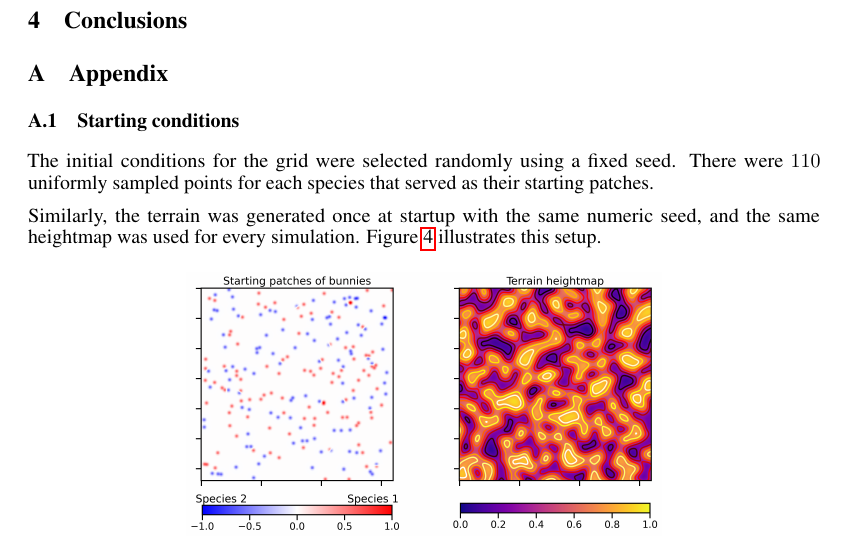
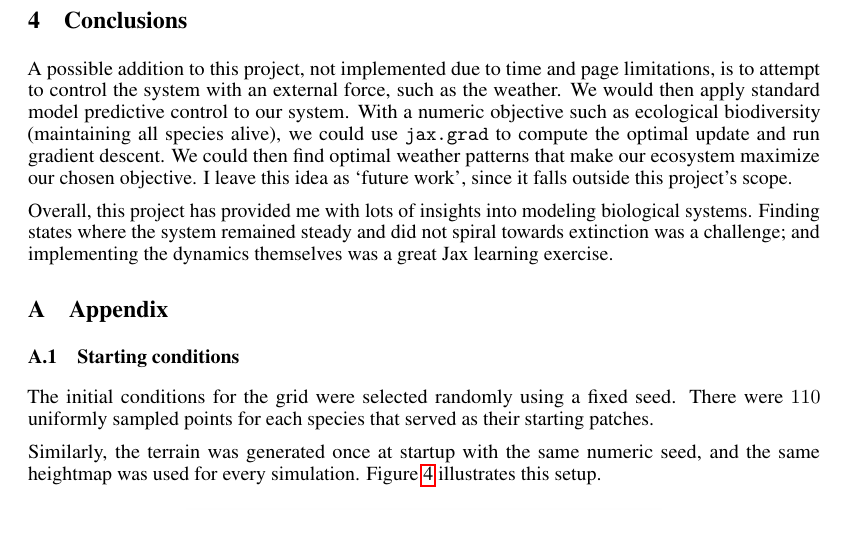
Before and after one commit to szethh/complex-adaptive-systems, a LaTeX document (project-report/main.tex): part of page 4 of 4 before the commit and part of page 4 of 5 after it, cut so that both start at the same text. Compiled offline with pdfLaTeX.

Commit message:
looking good

```diff
--- a/project-report/main.tex
+++ b/project-report/main.tex
@@ -219,6 +219,9 @@ This has the advantage of letting us see the terrain areas where snow hares mana
 
 \section{Conclusions}\label{conclusions}
 
+A possible addition to this project, not implemented due to time and page limitations, is to attempt to control the system with an external force, such as the weather. We would then apply standard model predictive control to our system. With a numeric objective such as ecological biodiversity (maintaining all species alive), we could use \verb|jax.grad| to compute the optimal update and run gradient descent. We could then find optimal weather patterns that make our ecosystem maximize our chosen objective. I leave this idea as `future work', since it falls outside this project's scope.
+
+Overall, this project has provided me with lots of insights into modeling biological systems. Finding states where the system remained steady and did not spiral towards extinction was a challenge; and implementing the dynamics themselves was a great Jax learning exercise.
 
 
 
```
